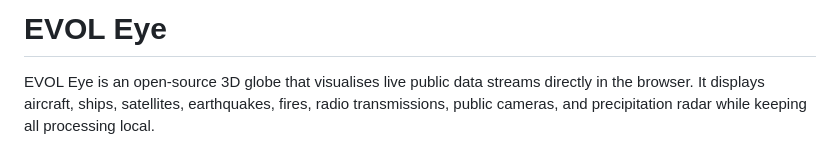
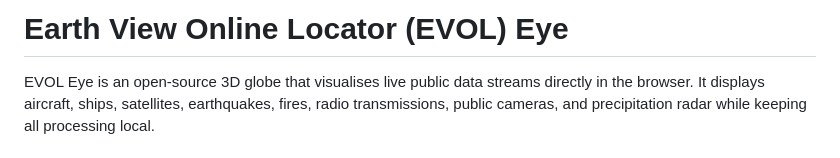
Before and after one commit to R0U5/Evol-Eye, a Markdown page: README.md, the part around the change. Drawn GitHub-style.

```diff
--- a/README.md
+++ b/README.md
@@ -1,4 +1,4 @@
-# EVOL Eye
+# Earth View Online Locator (EVOL) Eye
 
 EVOL Eye is an open‑source 3D globe that visualises live public data streams directly in the browser. It displays aircraft, ships, satellites, earthquakes, fires, radio transmissions, public cameras, and precipitation radar while keeping all processing local.
 
```
